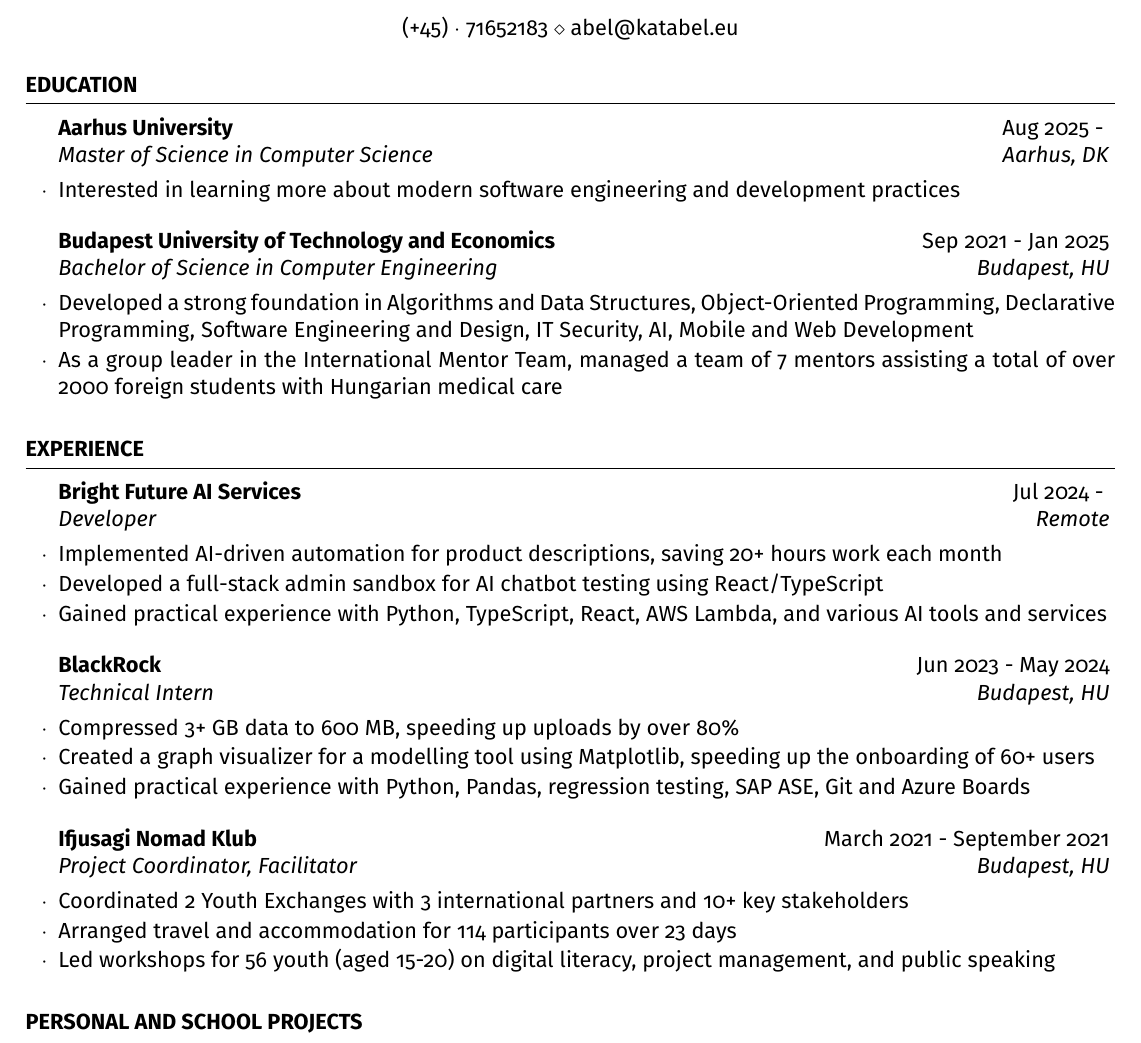
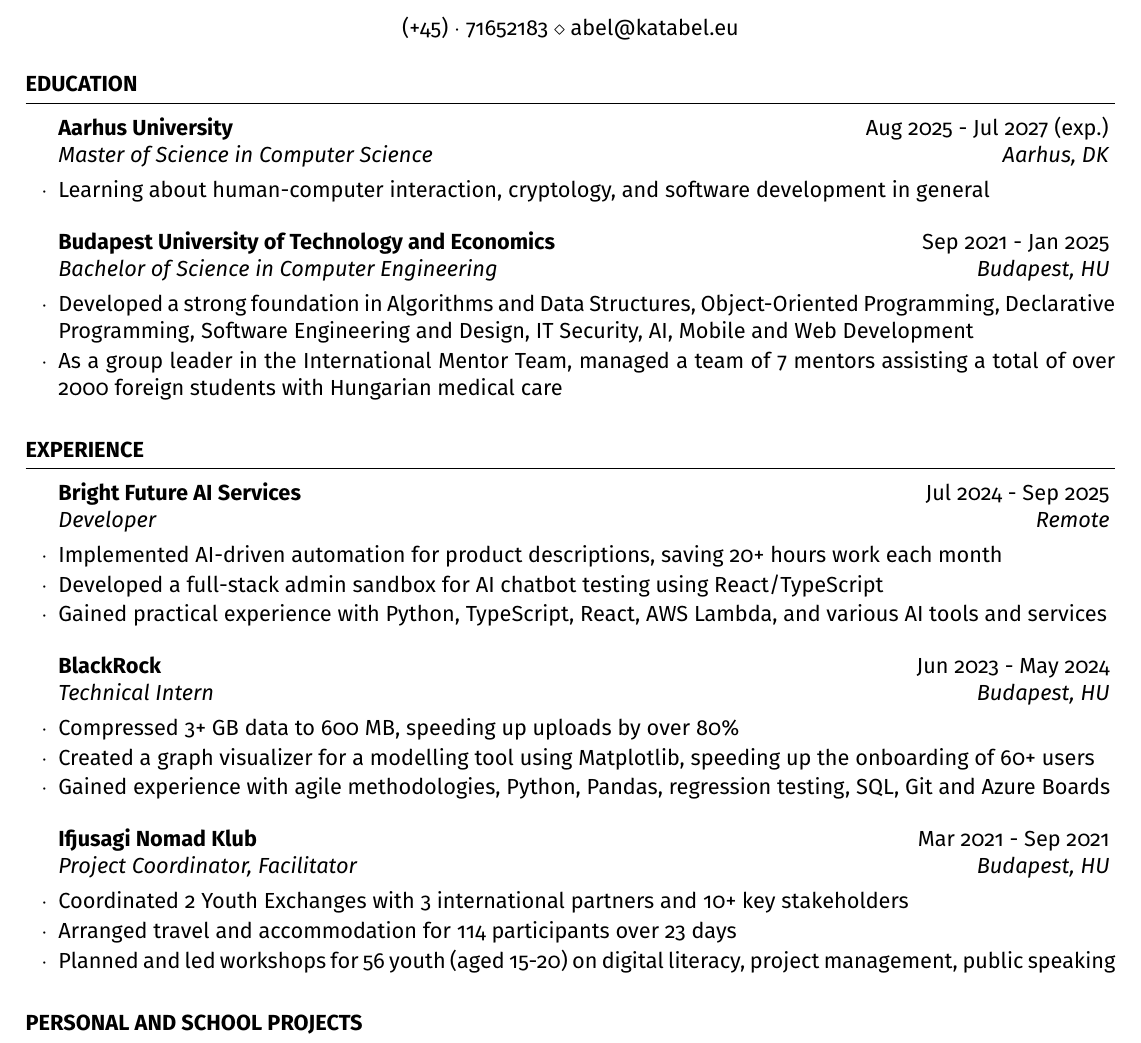
Before and after one commit to nahu02/CV, a LaTeX CV (abel-resume.tex): part of the page, cut so that both start at the same text. Compiled offline with pdfLaTeX.

Commit message:
Update AU studies, BFAI end date, slight rephrases in experience

```diff
--- a/abel-resume.tex
+++ b/abel-resume.tex
@@ -49,8 +49,8 @@
 
 \begin{rSection}{Education}
 
-	\begin{rSubsection}{Aarhus University}{Aug 2025 - }{Master of Science in Computer Science}{Aarhus, DK}
-		\item Interested in learning more about modern software engineering and development practices
+	\begin{rSubsection}{Aarhus University}{Aug 2025 - Jul 2027 (exp.)}{Master of Science in Computer Science}{Aarhus, DK}
+		\item Learning about human-computer interaction, cryptology, and software development in general
 	\end{rSubsection}
 
 	\begin{rSubsection}{Budapest University of Technology and Economics}{Sep 2021 - Jan 2025}{Bachelor of Science in Computer Engineering}{Budapest, HU}
@@ -66,7 +66,7 @@
 
 \begin{rSection}{Experience}
 
-	\begin{rSubsection}{Bright Future AI Services}{Jul 2024 - }{Developer}{Remote}
+	\begin{rSubsection}{Bright Future AI Services}{Jul 2024 - Sep 2025}{Developer}{Remote}
 		\item Implemented AI-driven automation for product descriptions, saving 20+ hours work each month
 		\item Developed a full-stack admin sandbox for AI chatbot testing using React/TypeScript
 		\item Gained practical experience with Python, TypeScript, React, AWS Lambda, and various AI tools and services
@@ -75,13 +75,13 @@
 	\begin{rSubsection}{BlackRock}{Jun 2023 - May 2024}{Technical Intern}{Budapest, HU}
 		\item Compressed 3+ GB data to 600 MB, speeding up uploads by over 80\%
 		\item Created a graph visualizer for a modelling tool using Matplotlib, speeding up the onboarding of 60+ users
-		\item Gained practical experience with Python, Pandas, regression testing, SAP ASE, Git and Azure Boards
+		\item Gained experience with agile methodologies, Python, Pandas, regression testing, SQL, Git and Azure Boards
 	\end{rSubsection}
 
-	\begin{rSubsection}{Ifjusagi Nomad Klub}{March 2021 - September 2021}{Project Coordinator, Facilitator}{Budapest, HU}
+	\begin{rSubsection}{Ifjusagi Nomad Klub}{Mar 2021 - Sep 2021}{Project Coordinator, Facilitator}{Budapest, HU}
 		\item Coordinated 2 Youth Exchanges with 3 international partners and 10+ key stakeholders
 		\item Arranged travel and accommodation for 114 participants over 23 days
-		\item Led workshops for 56 youth (aged 15-20) on digital literacy, project management, and public speaking
+		\item Planned and led workshops for 56 youth (aged 15-20) on digital literacy, project management, public speaking
 	\end{rSubsection}
 
 \end{rSection}
```
